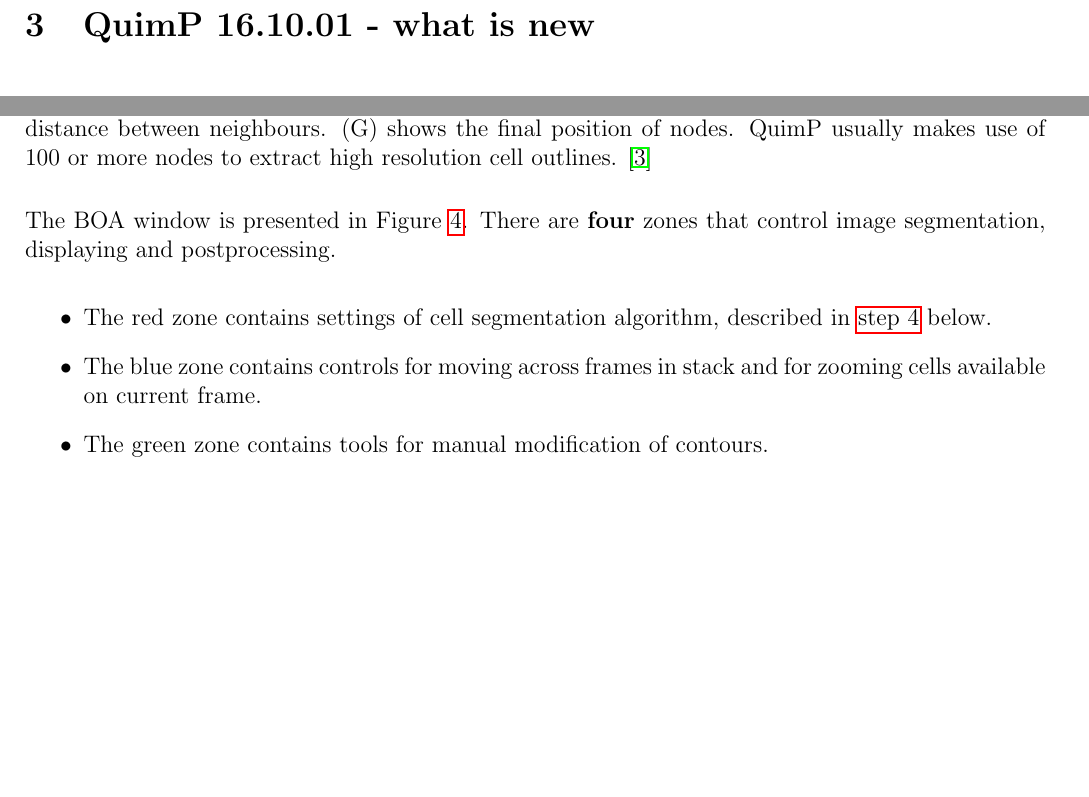
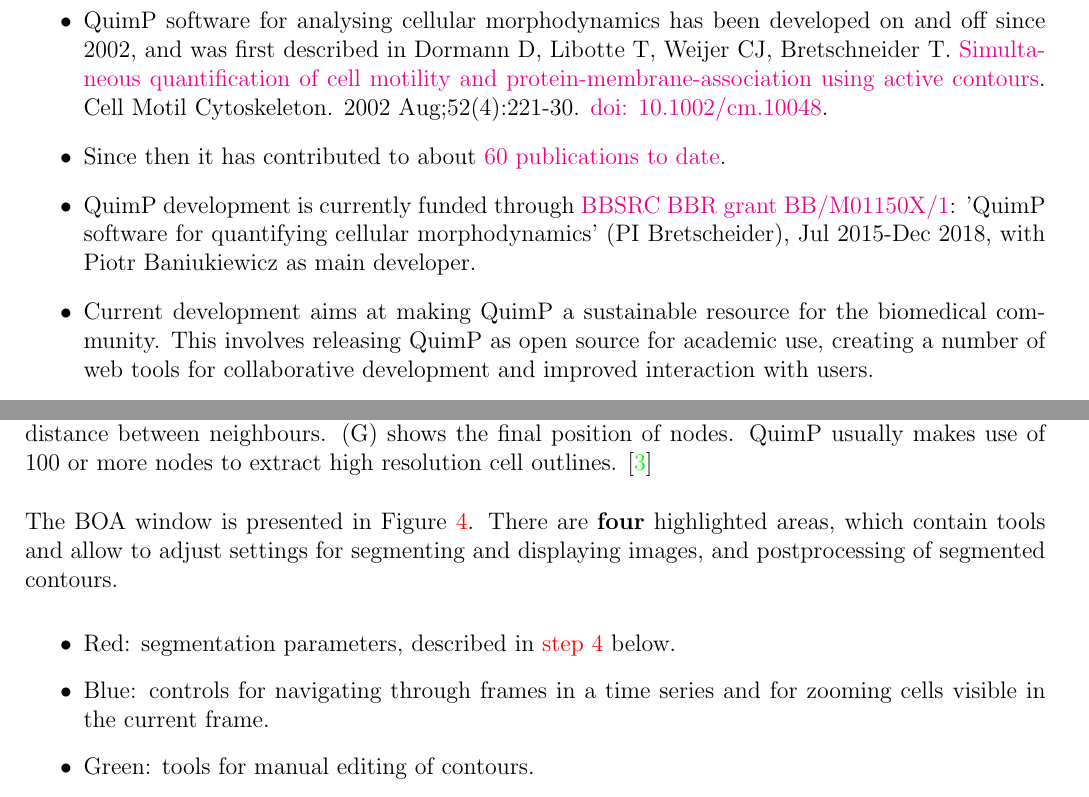
Before and after one commit to CellDynamics/QuimP-Doc, a LaTeX document (Docs/QuimP_Guide.tex): two parts of pages 5 and 9 of 38 before the commit and two parts of pages 5 and 10 of 39 after it, joined at a grey line, cut at the place of the change, the shorter picture padded with empty space. Compiled offline with pdfLaTeX.

Commit message:
small edits pages 1-10

```diff
--- a/Docs/QuimP_Guide.tex
+++ b/Docs/QuimP_Guide.tex
@@ -14,7 +14,7 @@
 \usepackage{marginnote}
 % \usepackage[round]{natbib}
 \usepackage{url}
-\usepackage{hyperref}
+\usepackage[colorlinks]{hyperref}
 \usepackage{datetime}
 \geometry{tmargin=2.5cm,bmargin=3cm,lmargin=1.5cm,rmargin=1.5cm}
 \newcommand{\sectionbreak}{\clearpage}
@@ -57 +57,9 @@
 %TODO General information about new QuimP, its philosophy and goal
+	\begin{itemize}
+	\item QuimP software for analysing cellular morphodynamics has been developed on and off since 2002, and was first described in
+Dormann D, Libotte T, Weijer CJ, Bretschneider T. \href{https://www.ncbi.nlm.nih.gov/pubmed/12112136}{Simultaneous quantification of cell motility and protein-membrane-association using active contours}. Cell Motil Cytoskeleton. 2002 Aug;52(4):221-30. \href{http://dx.doi.org/10.1007/978-3-0348-8043-5_17}{doi: 10.1002/cm.10048}.
+%TODO update links to references
+	\item Since then it has contributed to about \href{http://www2.warwick.ac.uk/fac/sci/systemsbiology/staff/baniukiewicz/quimp/quimp-refs/}{60 publications to date}.
+	\item QuimP development is currently funded through \href{http://www.bbsrc.ac.uk/research/grants-search/AwardDetails/?FundingReference=BB/M01150X/1}{BBSRC BBR grant BB/M01150X/1}: 'QuimP software for quantifying cellular morphodynamics' (PI Bretscheider), Jul 2015-Dec 2018, with Piotr Baniukiewicz as main developer.
+	\item Current development aims at making QuimP a sustainable resource for the biomedical community. This involves releasing QuimP as open source for academic use, creating a number of web tools for collaborative development and improved interaction with users.
+	\end{itemize}
@@ -149,15 +158,16 @@
 distance between neighbours. (G) shows the final position of nodes.
 QuimP usually makes use of 100 or more nodes to extract high resolution
 cell outlines. \cite{Tyson2010}}
+%TODO check that citations work properly
    \label{activeContour}
 \end{figure}
 
-The BOA window is presented in Figure \ref{boaWindow}. There are \textbf{four} zones that control image segmentation, displaying and postprocessing.
+The BOA window is presented in Figure \ref{boaWindow}. There are \textbf{four} highlighted areas, which contain tools and allow to adjust settings for segmenting and displaying images, and postprocessing of segmented contours.
 \begin{itemize}
-	\item The red zone contains settings of cell segmentation algorithm, described in \hyperref[step4]{step 4} below.
-	\item The blue zone contains controls for moving across frames in stack and for zooming cells available on current frame.
-	\item The green zone contains tools for manual modification of contours.
-	\item The yellow zone contains three slots for outline postprocessing filters (described in section \ref{sec:boaFilters})
+	\item Red:  segmentation parameters, described in \hyperref[step4]{step 4} below.
+	\item Blue: controls for navigating through frames in a time series and for zooming cells visible in the current frame.
+	\item Green: tools for manual editing of contours.
+	\item Yellow: access to cell contour postprocessing filters (described in section \ref{sec:boaFilters})
 \end{itemize}
 
 \begin{figure}[ht]
```
Also changed, not shown: Docs/QuimP_Guide.tex (21 more changed lines).
